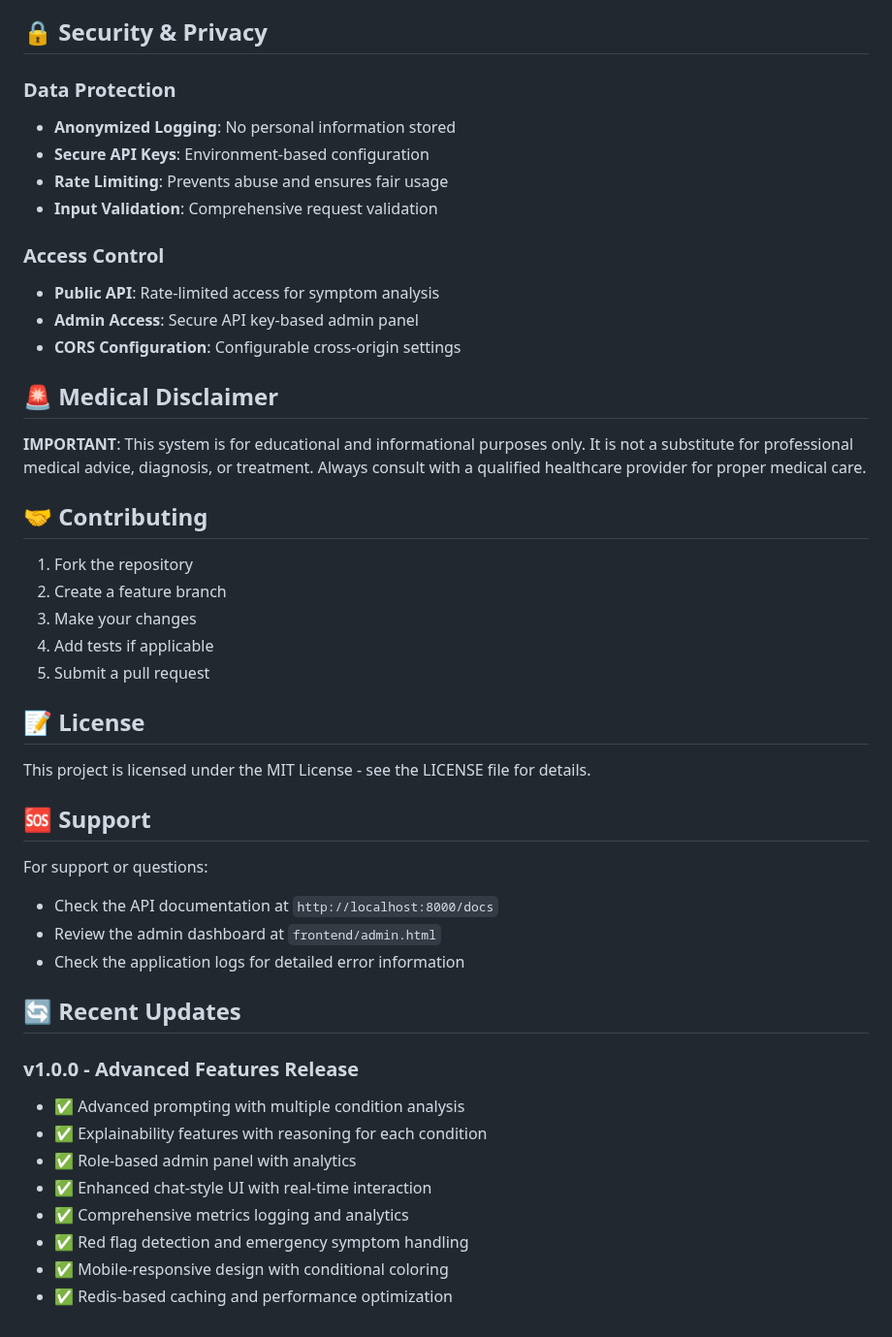
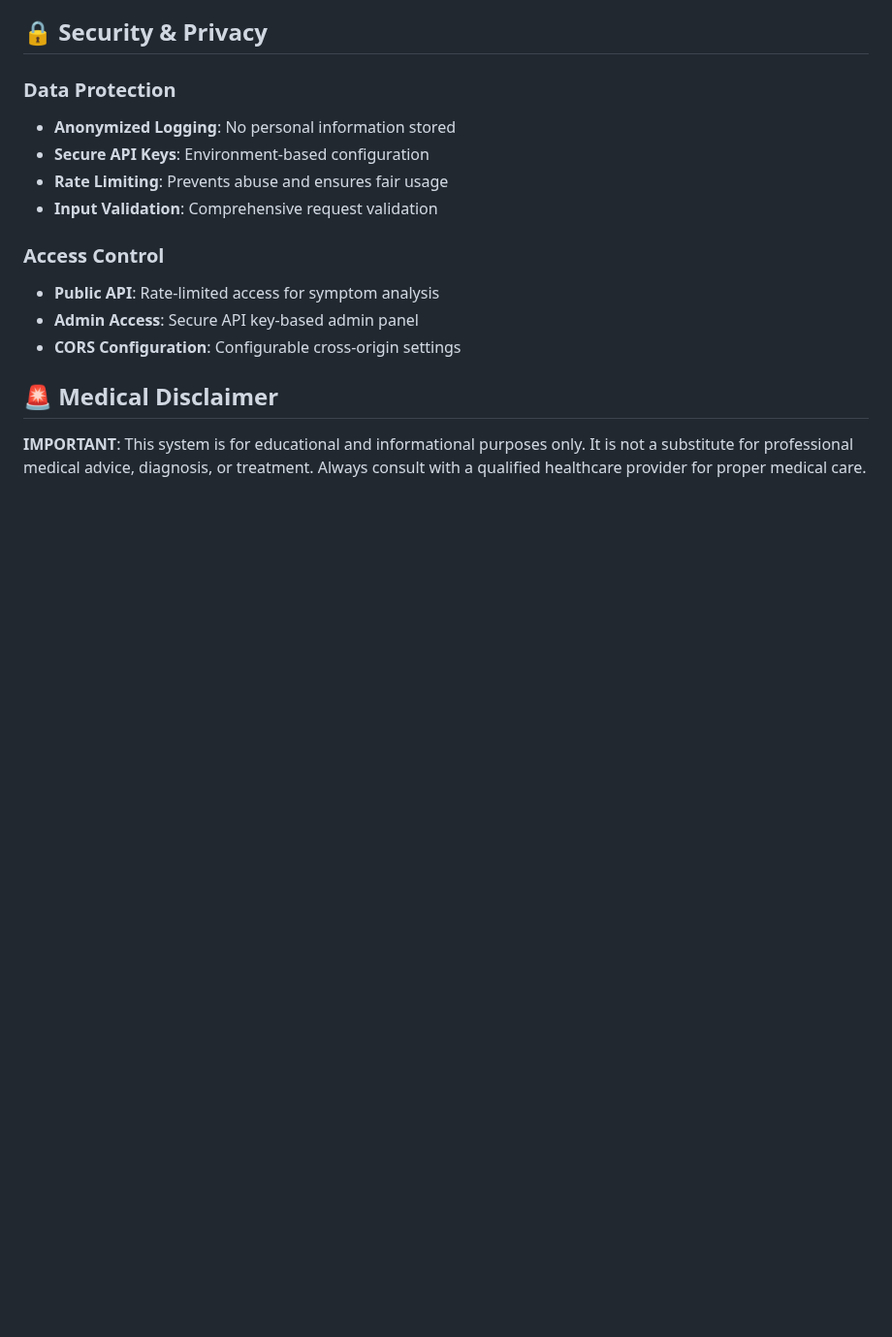
Before and after one commit to asheesh07/ai-symptom-checker, a Markdown page: README.md, the part around the change. Shown at 97% size. Drawn GitHub-style; blank space fills up the shorter version.

```diff
--- a/README.md
+++ b/README.md
@@ -207,36 +207,3 @@ curl -X GET "http://localhost:8000/api/v1/admin/metrics?days=7&api_key=your_admi
 ## 🚨 Medical Disclaimer
 
 **IMPORTANT**: This system is for educational and informational purposes only. It is not a substitute for professional medical advice, diagnosis, or treatment. Always consult with a qualified healthcare provider for proper medical care.
-
-## 🤝 Contributing
-
-1. Fork the repository
-2. Create a feature branch
-3. Make your changes
-4. Add tests if applicable
-5. Submit a pull request
-
-## 📝 License
-
-This project is licensed under the MIT License - see the LICENSE file for details.
-
-## 🆘 Support
-
-For support or questions:
-
-- Check the API documentation at `http://localhost:8000/docs`
-- Review the admin dashboard at `frontend/admin.html`
-- Check the application logs for detailed error information
-
-## 🔄 Recent Updates
-
-### v1.0.0 - Advanced Features Release
-
-- ✅ Advanced prompting with multiple condition analysis
-- ✅ Explainability features with reasoning for each condition
-- ✅ Role-based admin panel with analytics
-- ✅ Enhanced chat-style UI with real-time interaction
-- ✅ Comprehensive metrics logging and analytics
-- ✅ Red flag detection and emergency symptom handling
-- ✅ Mobile-responsive design with conditional coloring
-- ✅ Redis-based caching and performance optimization
```
